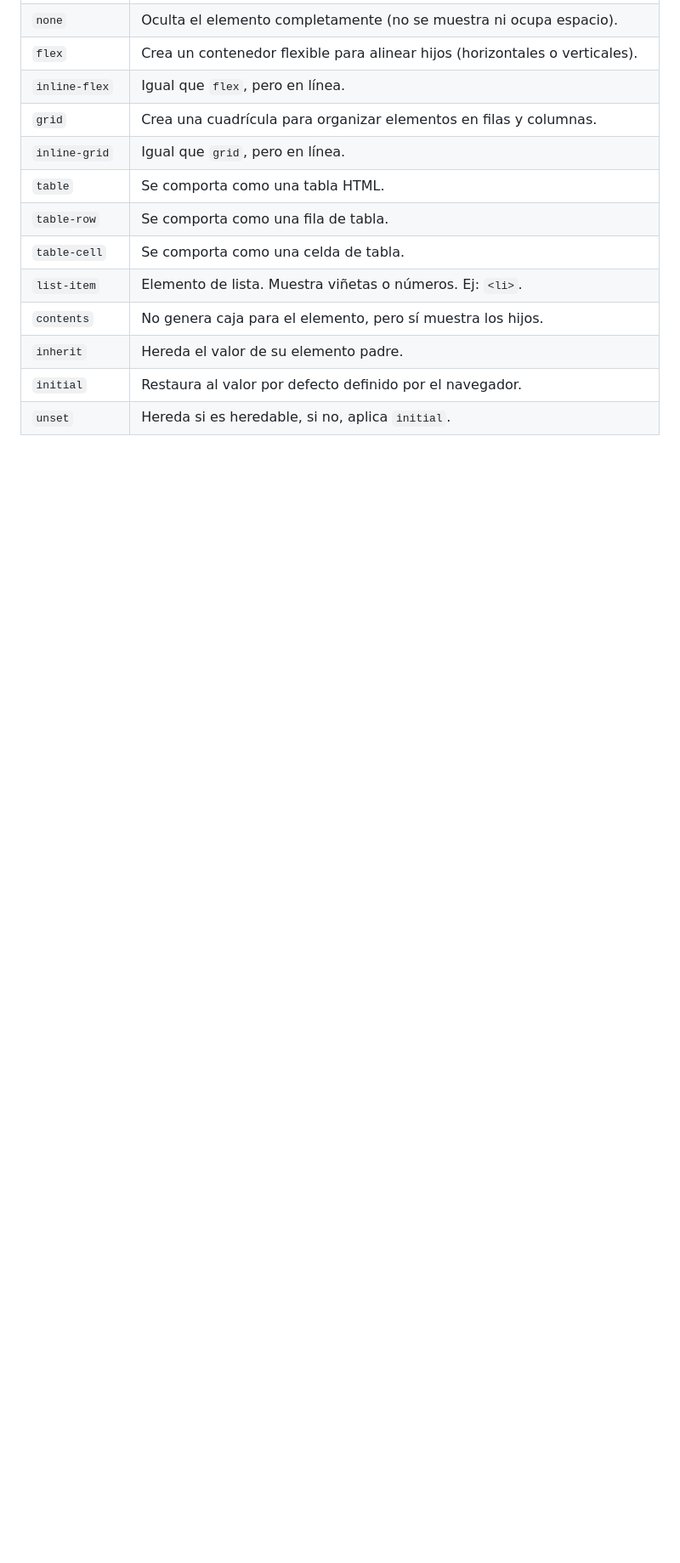
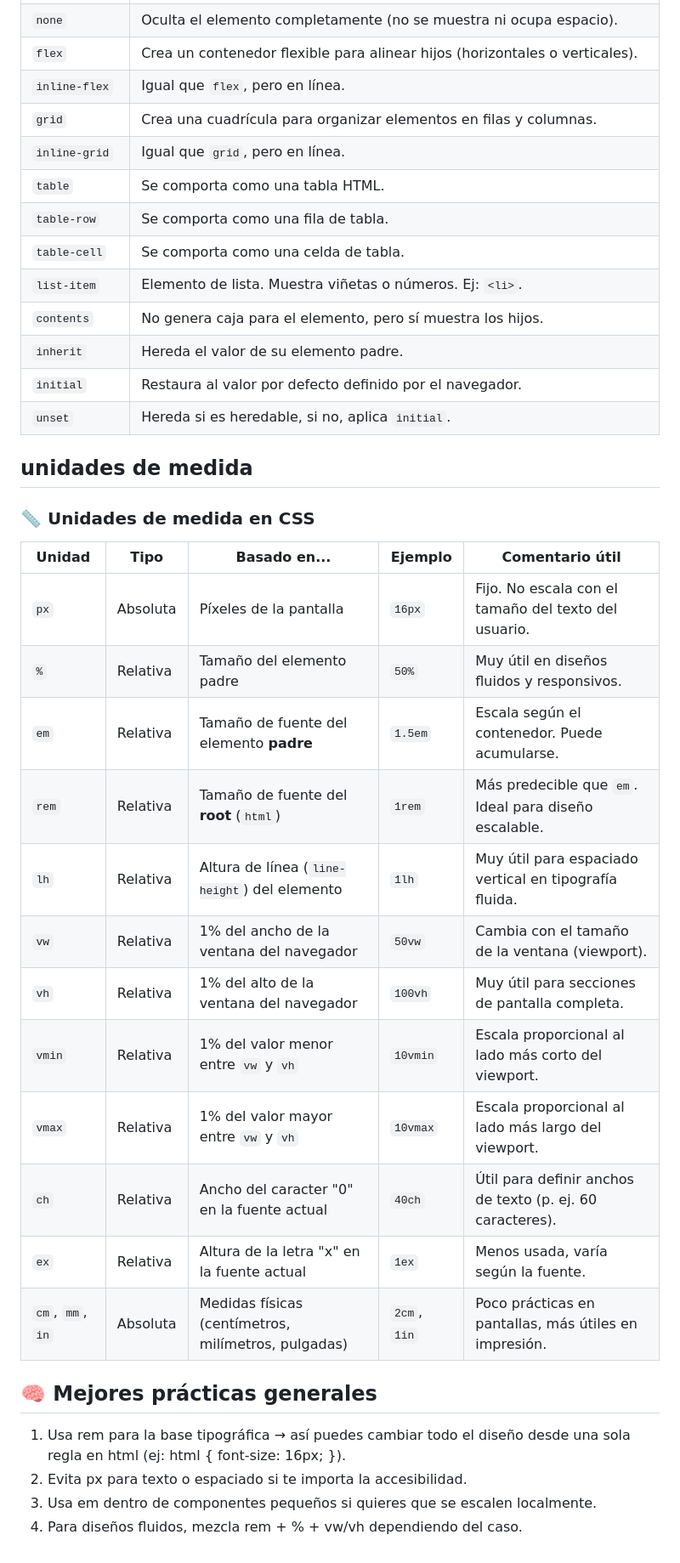
Before and after one commit to mfernandail/css3, a Markdown page: README.md, the part around the change. Shown at 85% size. GitHub-like rendering; blank space fills up the shorter version.

```diff
--- a/README.md
+++ b/README.md
@@ -33,3 +33,29 @@
 | `inherit`         | Hereda el valor de su elemento padre.                                            |
 | `initial`         | Restaura al valor por defecto definido por el navegador.                         |
 | `unset`           | Hereda si es heredable, si no, aplica `initial`.                                |
+
+
+## unidades de medida
+
+### 📏 Unidades de medida en CSS
+
+| Unidad  | Tipo       | Basado en...                                      | Ejemplo        | Comentario útil                                             |
+|---------|------------|---------------------------------------------------|----------------|-------------------------------------------------------------|
+| `px`    | Absoluta   | Píxeles de la pantalla                            | `16px`         | Fijo. No escala con el tamaño del texto del usuario.        |
+| `%`     | Relativa   | Tamaño del elemento padre                         | `50%`          | Muy útil en diseños fluidos y responsivos.                  |
+| `em`    | Relativa   | Tamaño de fuente del elemento **padre**           | `1.5em`        | Escala según el contenedor. Puede acumularse.              |
+| `rem`   | Relativa   | Tamaño de fuente del **root** (`html`)            | `1rem`         | Más predecible que `em`. Ideal para diseño escalable.      |
+| `lh`    | Relativa   | Altura de línea (`line-height`) del elemento      | `1lh`          | Muy útil para espaciado vertical en tipografía fluida.     |
+| `vw`    | Relativa   | 1% del ancho de la ventana del navegador          | `50vw`         | Cambia con el tamaño de la ventana (viewport).             |
+| `vh`    | Relativa   | 1% del alto de la ventana del navegador           | `100vh`        | Muy útil para secciones de pantalla completa.              |
+| `vmin`  | Relativa   | 1% del valor menor entre `vw` y `vh`              | `10vmin`       | Escala proporcional al lado más corto del viewport.         |
+| `vmax`  | Relativa   | 1% del valor mayor entre `vw` y `vh`              | `10vmax`       | Escala proporcional al lado más largo del viewport.         |
+| `ch`    | Relativa   | Ancho del caracter "0" en la fuente actual        | `40ch`         | Útil para definir anchos de texto (p. ej. 60 caracteres).   |
+| `ex`    | Relativa   | Altura de la letra "x" en la fuente actual        | `1ex`          | Menos usada, varía según la fuente.                         |
+| `cm`, `mm`, `in` | Absoluta | Medidas físicas (centímetros, milímetros, pulgadas) | `2cm`, `1in` | Poco prácticas en pantallas, más útiles en impresión.      |
+
+## 🧠 Mejores prácticas generales
+1. Usa rem para la base tipográfica → así puedes cambiar todo el diseño desde una sola regla en html (ej: html { font-size: 16px; }).
+2. Evita px para texto o espaciado si te importa la accesibilidad.
+3. Usa em dentro de componentes pequeños si quieres que se escalen localmente.
+4. Para diseños fluidos, mezcla rem + % + vw/vh dependiendo del caso.
```
